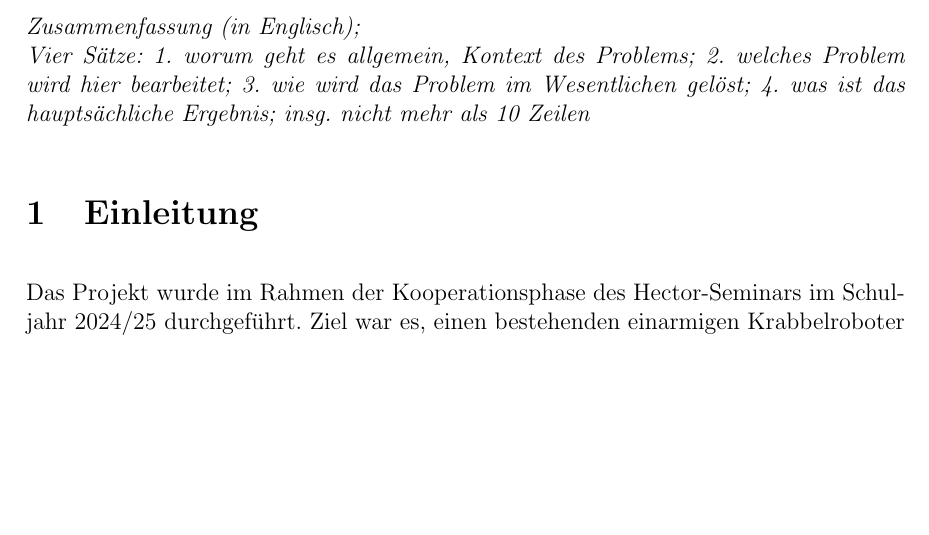
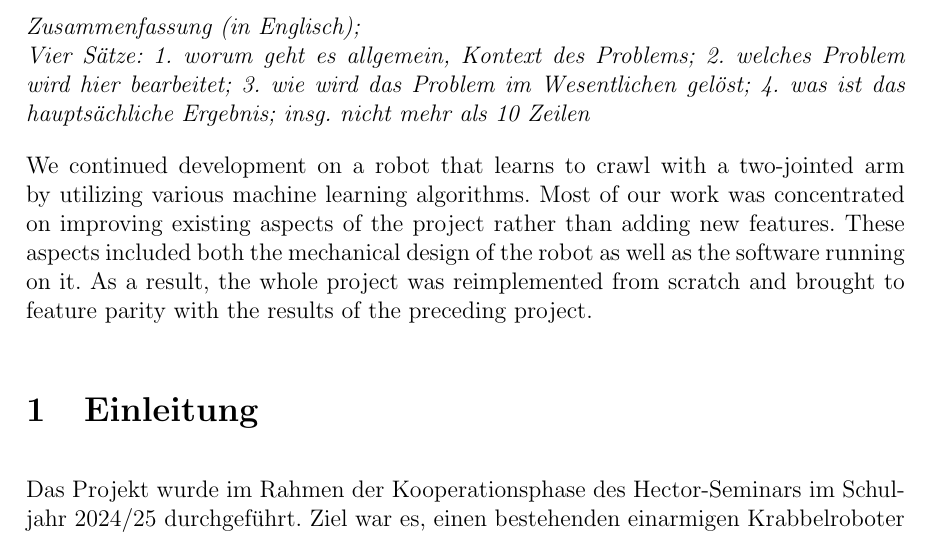
Before and after one commit to hector-crawler/abschlussarbeit, a LaTeX document (abschlussbericht.tex, which reads sections/abstract-und-einleitung.tex): part of page 3 of 24, cut so that both start at the same text, the shorter picture padded with empty space. Compiled offline with pdfLaTeX.

Commit message:
abstract: First draft

```diff
--- a/sections/abstract-und-einleitung.tex
+++ b/sections/abstract-und-einleitung.tex
@@ -2,6 +2,8 @@
 \addcontentsline{toc}{section}{Abstract}
 
 \textit{Zusammenfassung (in Englisch); \\ Vier Sätze: 1. worum geht es allgemein, Kontext des Problems; 2. welches Problem wird hier bearbeitet; 3. wie wird das Problem im Wesentlichen gelöst; 4. was ist das hauptsächliche Ergebnis; insg. nicht mehr als 10 Zeilen}
+
+We continued development on a robot that learns to crawl with a two-jointed arm by utilizing various machine learning algorithms. Most of our work was concentrated on improving existing aspects of the project rather than adding new features. These aspects included both the mechanical design of the robot as well as the software running on it. As a result, the whole project was reimplemented from scratch and brought to feature parity with the results of the preceding project.
 
 \section{Einleitung}
 
```
